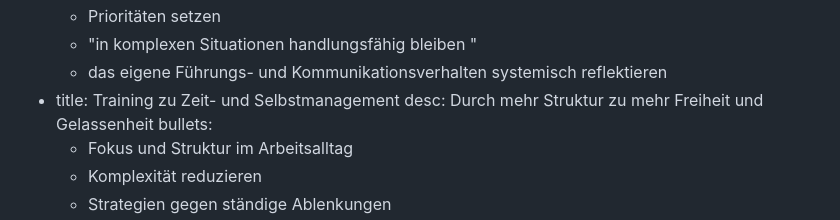
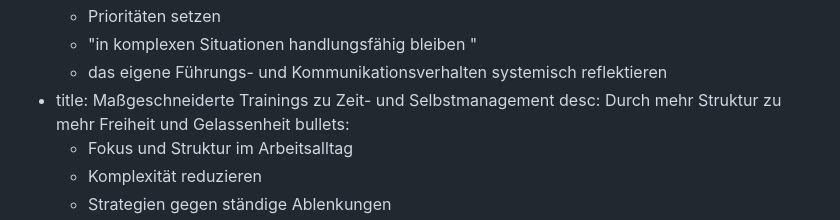
Before and after one commit to NargizaRA/liubov-coaching-webpage, a Markdown page: src/index.md, the part around the change. Rendered like a GitHub page.

Commit message:
Update Seiten (Pages) “home”

```diff
--- a/src/index.md
+++ b/src/index.md
@@ -46,7 +46,7 @@ services:
       - Prioritäten setzen
       - "in komplexen Situationen handlungsfähig bleiben "
       - das eigene Führungs- und Kommunikationsverhalten systemisch reflektieren
-  - title: Training zu Zeit- und Selbstmanagement
+  - title: Maßgeschneiderte Trainings zu Zeit- und Selbstmanagement
     desc: Durch mehr Struktur zu mehr Freiheit und Gelassenheit
     bullets:
       - Fokus und Struktur im Arbeitsalltag
```
